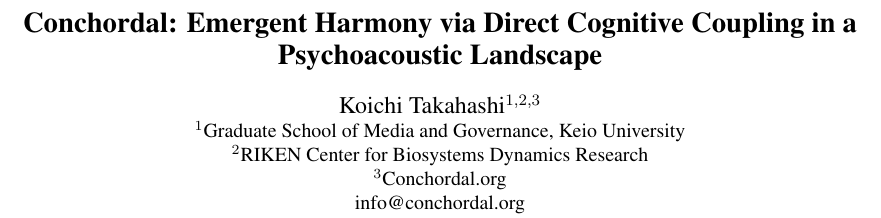
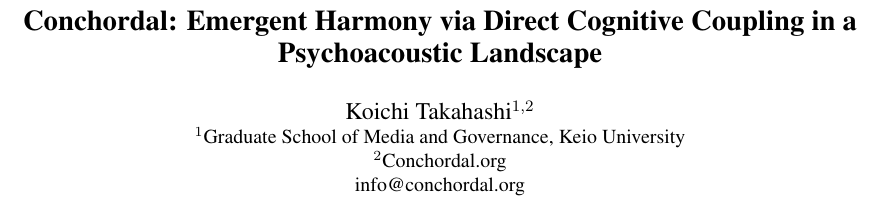
Before and after one commit to ktakahashi74/conc-paper-2026, a LaTeX paper (main.tex): part of page 1 of 14, cut so that both start at the same text. Compiled offline with pdfLaTeX.

Commit message:
update
Co-Authored-By: Claude Opus 4.6 <noreply@anthropic.com>

```diff
--- a/main.tex
+++ b/main.tex
@@ -64,11 +64,10 @@
 
 % Each submission will undergo a SINGLE-blind review process.  The author details (author names, affiliations, funding details and acknowledgments) should be indicated in the submission.
 \author{
-    Koichi Takahashi$^{1,2,3}$
+    Koichi Takahashi$^{1,2}$
     \mbox{}\\
     $^1$Graduate School of Media and Governance, Keio University \\
-    $^2$RIKEN Center for Biosystems Dynamics Research \\
-    $^3$Conchordal.org \\
+    $^2$Conchordal.org \\
     info@conchordal.org
 } % email of corresponding author
 
```
Also changed, not shown: supplementary.tex (+2 -3 lines).
